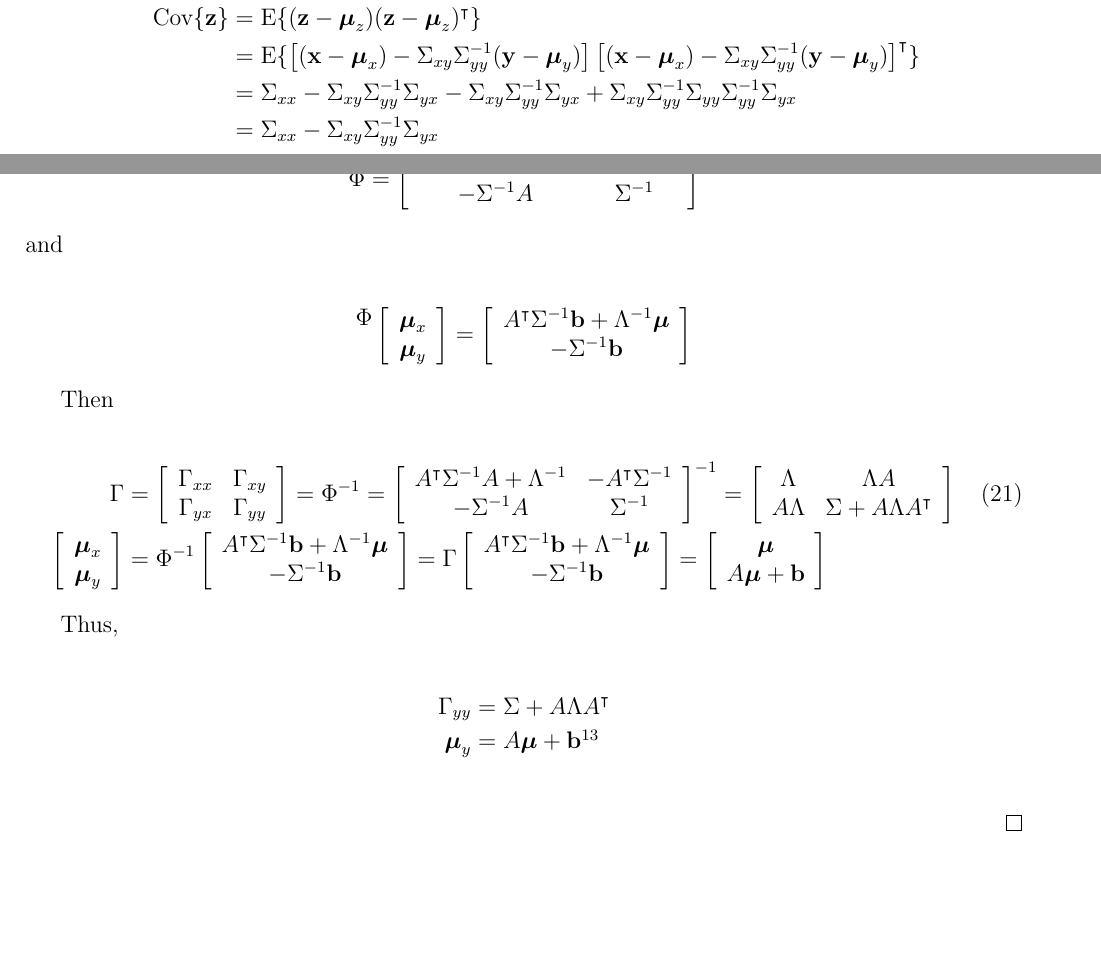
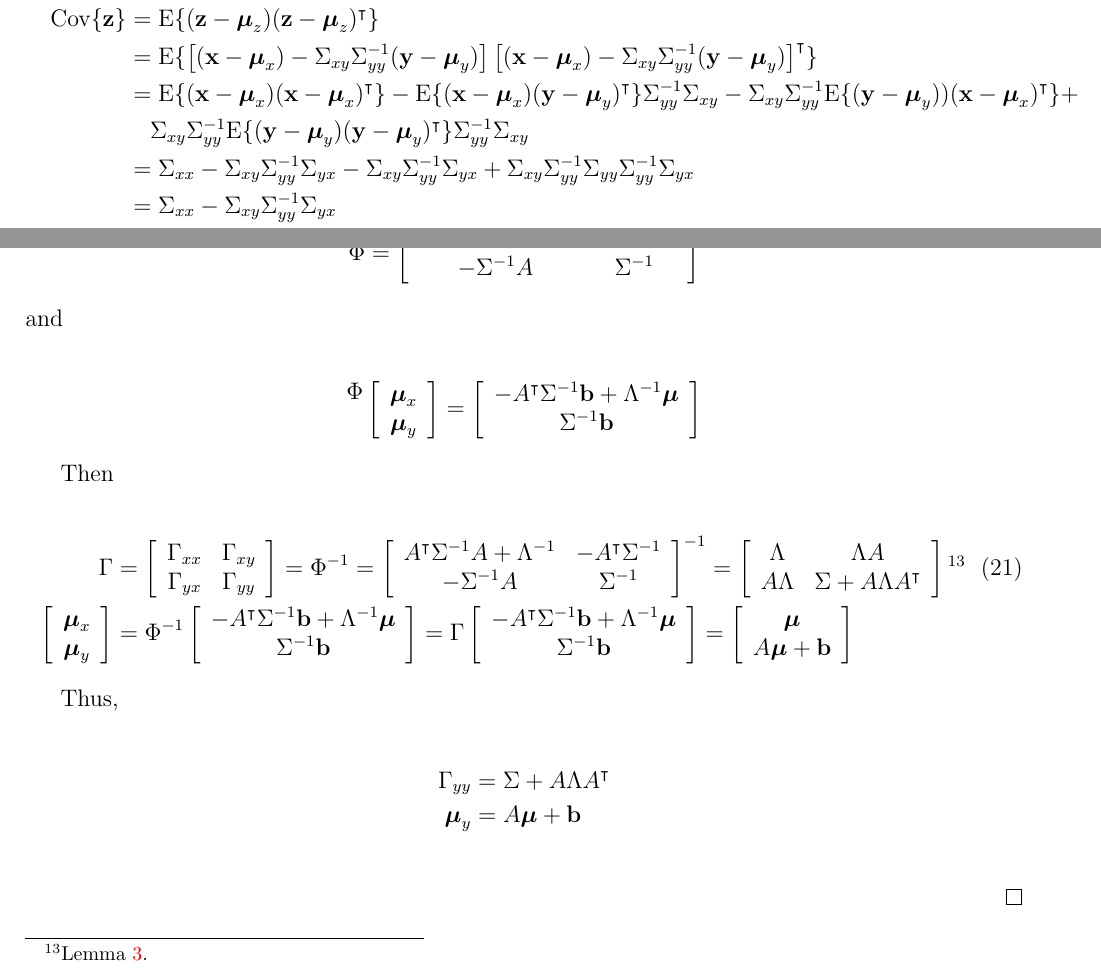
Before and after one commit to joacorapela/durbinAndKoopman12, a LaTeX document (docs/myProofs/derivationOfKalmanFilterEquations/derivationKalmanFilterEqs.tex, which reads docs/myProofs/derivationOfKalmanFilterEquations/conditionalDistForGaussianRVs.tex, docs/myProofs/derivationOfKalmanFilterEquations/marginalOfLinearGaussianModel.tex): two parts of pages 5 and 8 of 9, joined at a grey line, cut so that both start at the same text, the shorter picture padded with empty space. Compiled offline with pdfLaTeX.

Commit message:
Fixed typos

```diff
--- a/docs/myProofs/derivationOfKalmanFilterEquations/conditionalDistForGaussianRVs.tex
+++ b/docs/myProofs/derivationOfKalmanFilterEquations/conditionalDistForGaussianRVs.tex
@@ -57,6 +57,8 @@
         \mathbf{z}-\boldsymbol{\mu}_z&=\left(\mathbf{x}-\Sigma_{xy}\Sigma_{yy}^{-1}(\mathbf{y}-\boldsymbol{\mu}_y)\right)-\boldsymbol{\mu}_x=(\mathbf{x}-\boldsymbol{\mu}_x)-\Sigma_{xy}\Sigma_{yy}^{-1}(\mathbf{y}-\boldsymbol{\mu}_y)\nonumber\\
         \text{Cov}\{\mathbf{z}\}&=\text{E}\{(\mathbf{z}-\boldsymbol{\mu}_z)(\mathbf{z}-\boldsymbol{\mu}_z)^\intercal\}\nonumber\\
                                 &=\text{E}\{\left[(\mathbf{x}-\boldsymbol{\mu}_x)-\Sigma_{xy}\Sigma_{yy}^{-1}(\mathbf{y}-\boldsymbol{\mu}_y)\right]\left[(\mathbf{x}-\boldsymbol{\mu}_x)-\Sigma_{xy}\Sigma_{yy}^{-1}(\mathbf{y}-\boldsymbol{\mu}_y)\right]^\intercal\}\nonumber\\
+                                &=\text{E}\{(\mathbf{x}-\boldsymbol{\mu}_x)(\mathbf{x}-\boldsymbol{\mu}_x)^\intercal\}-\text{E}\{(\mathbf{x}-\boldsymbol{\mu}_x)(\mathbf{y}-\boldsymbol{\mu}_y)^\intercal\}\Sigma_{yy}^{-1}\Sigma_{xy}-\Sigma_{xy}\Sigma_{yy}^{-1}\text{E}\{(\mathbf{y}-\boldsymbol{\mu}_y))(\mathbf{x}-\boldsymbol{\mu}_x)^\intercal\}+\nonumber\\
+                                &\quad \Sigma_{xy}\Sigma_{yy}^{-1}\text{E}\{(\mathbf{y}-\boldsymbol{\mu}_y)(\mathbf{y}-\boldsymbol{\mu}_y)^\intercal\}\Sigma_{yy}^{-1}\Sigma_{xy}\nonumber\\
                                 &=\Sigma_{xx}-\Sigma_{xy}\Sigma_{yy}^{-1}\Sigma_{yx}-\Sigma_{xy}\Sigma_{yy}^{-1}\Sigma_{yx}+\Sigma_{xy}\Sigma_{yy}^{-1}\Sigma_{yy}\Sigma_{yy}^{-1}\Sigma_{yx}\nonumber\\
                                 &=\Sigma_{xx}-\Sigma_{xy}\Sigma_{yy}^{-1}\Sigma_{yx}\nonumber\\
         \text{Cov}\{\mathbf{y},\mathbf{z}\}&=\text{E}\{(\mathbf{y}-\boldsymbol{\mu}_y)(\mathbf{z}-\boldsymbol{\mu}_z)^\intercal\}\nonumber\\
--- a/docs/myProofs/derivationOfKalmanFilterEquations/marginalOfLinearGaussianModel.tex
+++ b/docs/myProofs/derivationOfKalmanFilterEquations/marginalOfLinearGaussianModel.tex
@@ -99,8 +98,8 @@
     \begin{align*}
         \raisebox{0.7em}{$\Phi$}\left[\begin{array}{c}\boldsymbol{\mu}_x\\\boldsymbol{\mu}_y\end{array}\right]=
             \left[\begin{array}{c}
-                      A^\intercal\Sigma^{-1}\mathbf{b}+\Lambda^{-1}\boldsymbol{\mu}\\
-                      -\Sigma^{-1}\mathbf{b}
+                      -A^\intercal\Sigma^{-1}\mathbf{b}+\Lambda^{-1}\boldsymbol{\mu}\\
+                      \Sigma^{-1}\mathbf{b}
                   \end{array}\right]
     \end{align*}
 
@@ -118,15 +117,15 @@
                         =\left[\begin{array}{cc}
                             \Lambda&\Lambda A\\
                                     A\Lambda&\Sigma+A\Lambda A^\intercal
-                                \end{array}\right]\label{eq:Gamma_final}\\
+                                \end{array}\right]\footnotemark[13]\label{eq:Gamma_final}\\
         \left[\begin{array}{c}\boldsymbol{\mu}_x\\\boldsymbol{\mu}_y\end{array}\right]&=
             \Phi^{-1}\left[\begin{array}{c}
-                      A^\intercal\Sigma^{-1}\mathbf{b}+\Lambda^{-1}\boldsymbol{\mu}\\
-                      -\Sigma^{-1}\mathbf{b}
+                      -A^\intercal\Sigma^{-1}\mathbf{b}+\Lambda^{-1}\boldsymbol{\mu}\\
+                      \Sigma^{-1}\mathbf{b}
                   \end{array}\right]=
             \Gamma\left[\begin{array}{c}
-                      A^\intercal\Sigma^{-1}\mathbf{b}+\Lambda^{-1}\boldsymbol{\mu}\\
-                      -\Sigma^{-1}\mathbf{b}
+                      -A^\intercal\Sigma^{-1}\mathbf{b}+\Lambda^{-1}\boldsymbol{\mu}\\
+                      \Sigma^{-1}\mathbf{b}
                   \end{array}\right]
                   =\left[\begin{array}{c}
                               \boldsymbol{\mu}\\
@@ -138,7 +137,7 @@
 
     \begin{align*}
         \Gamma_{yy}&=\Sigma+A\Lambda A^\intercal\\
-        \boldsymbol{\mu}_y&=A\boldsymbol{\mu}+\mathbf{b}\footnotemark[13]
+        \boldsymbol{\mu}_y&=A\boldsymbol{\mu}+\mathbf{b}
     \end{align*}
     \footnotetext[13]{Lemma~\ref{lemma:inverseOfBlockMatrix}.}
 
```
Also changed, not shown: docs/myProofs/derivationOfKalmanFilterEquations/inverseOfBlockMatrix.tex (+4 -4 lines), docs/myProofs/derivationOfKalmanFilterEquations/derivationKalmanFilterEqs.pdf, docs/myProofs/derivationOfKalmanFilterEquations/marginalOfLinearGaussianModel.tex (11 more changed lines).
